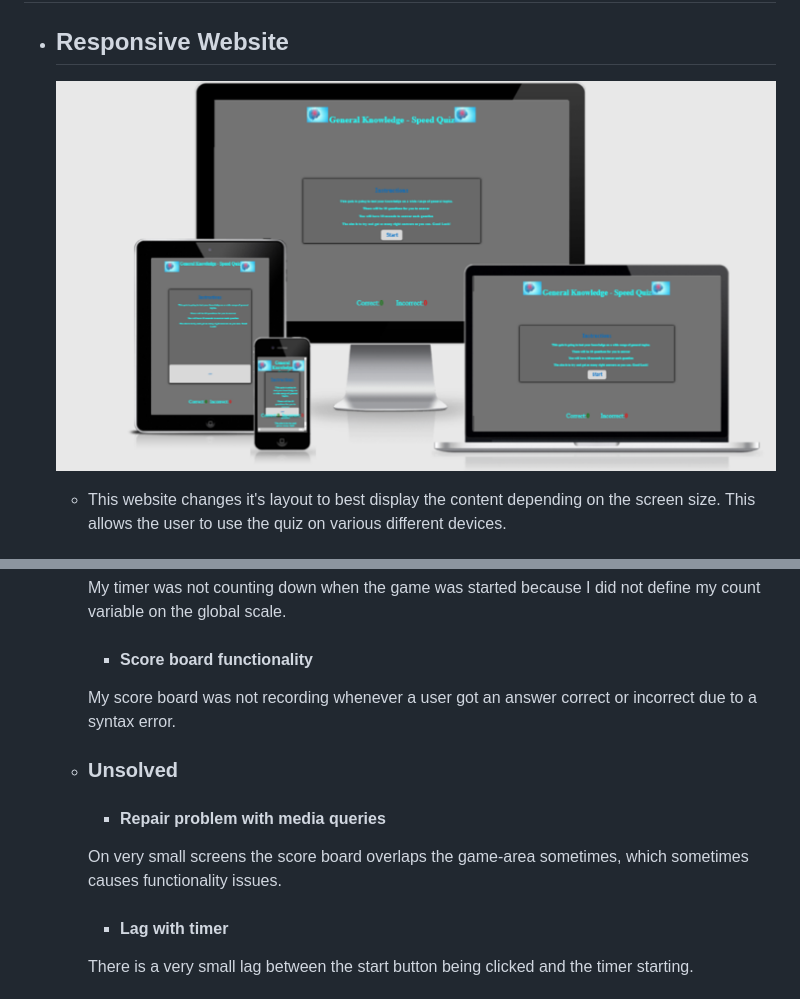
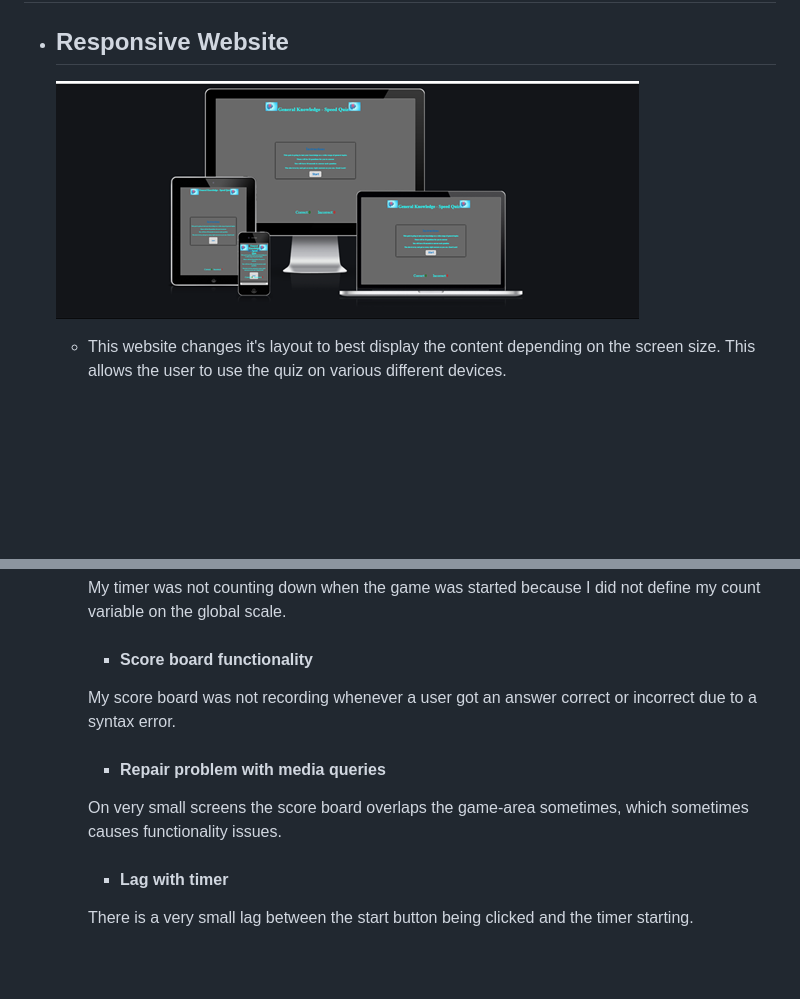
Before and after one commit to Code-Institute-Submissions/Ndanema98-Online-quiz_MayResub, a Markdown page: README.md, 2 parts joined by grey strips. Rendered like a GitHub page; pictures changed too: assets/images/responsive-design.png; blank space fills up the shorter version.

Commit message:
Docs: Update ReadMe file.

```diff
--- a/README.md
+++ b/README.md
@@ -148,9 +148,9 @@ This website was built using knowledge gained from HTML, CSS and JacaScript modu
      - #### Score board functionality
      My score board was not recording whenever a user got an answer correct or incorrect due to a syntax error.
 
-   - ### Unsolved
      - #### Repair problem with media queries
      On very small screens the score board overlaps the game-area sometimes, which sometimes causes functionality issues.
+
      - #### Lag with timer
      There is a very small lag between the start button being clicked and the timer starting.
 
```
